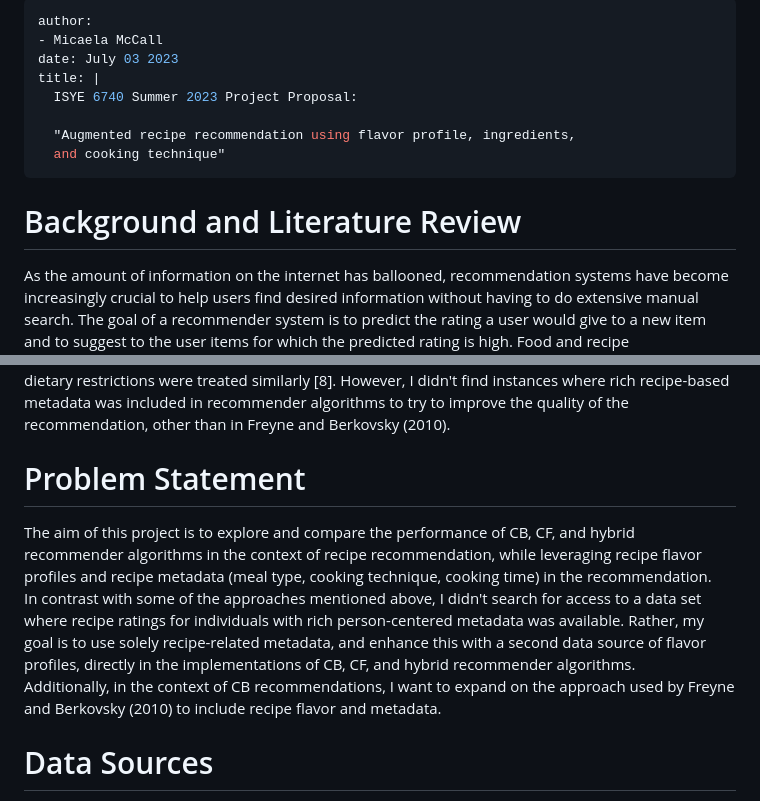
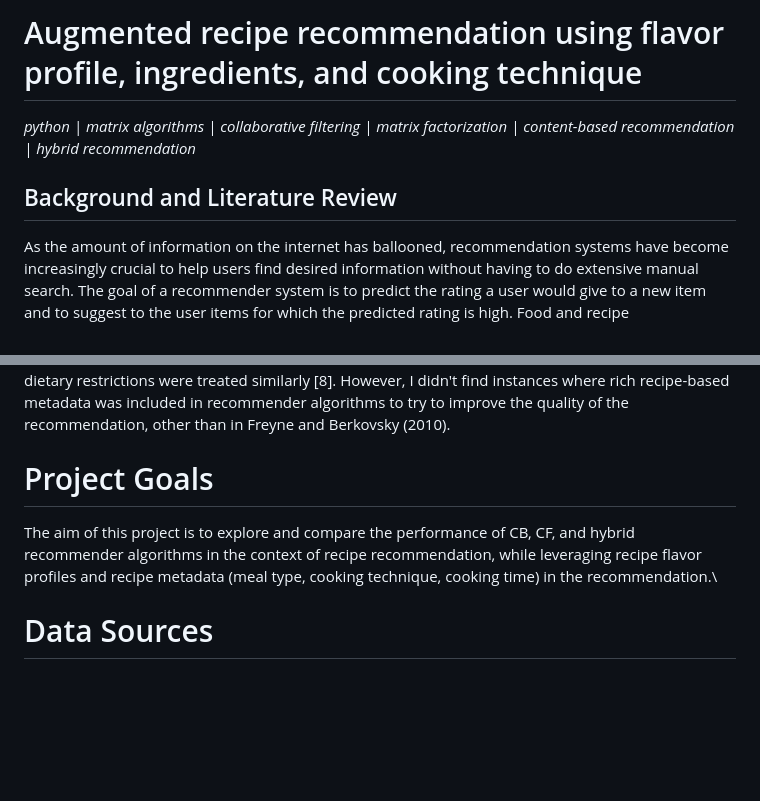
Before and after one commit to micaelamccall/recipe-recommendation, a Markdown page: README.md, 2 parts joined by grey strips. Drawn GitHub-style; blank space fills up the shorter version.

```diff
--- a/README.md
+++ b/README.md
@@ -1,15 +1,9 @@
----
-author:
-- Micaela McCall
-date: July 03 2023
-title: |
-  ISYE 6740 Summer 2023 Project Proposal:
+# Augmented recipe recommendation using flavor profile, ingredients, and cooking technique
 
-  "Augmented recipe recommendation using flavor profile, ingredients,
-  and cooking technique"
----
+*python | matrix algorithms | collaborative filtering | matrix factorization | content-based recommendation | hybrid recommendation*
 
-# Background and Literature Review
+
+## Background and Literature Review
 
 As the amount of information on the internet has ballooned,
 recommendation systems have become increasingly crucial to help users
@@ -69,22 +63,14 @@ didn't find instances where rich recipe-based metadata was included in
 recommender algorithms to try to improve the quality of the
 recommendation, other than in Freyne and Berkovsky (2010).
 
-# Problem Statement
+
+# Project Goals
 
 The aim of this project is to explore and compare the performance of CB,
 CF, and hybrid recommender algorithms in the context of recipe
 recommendation, while leveraging recipe flavor profiles and recipe
 metadata (meal type, cooking technique, cooking time) in the
 recommendation.\
-In contrast with some of the approaches mentioned above, I didn't search
-for access to a data set where recipe ratings for individuals with rich
-person-centered metadata was available. Rather, my goal is to use solely
-recipe-related metadata, and enhance this with a second data source of
-flavor profiles, directly in the implementations of CB, CF, and hybrid
-recommender algorithms.\
-Additionally, in the context of CB recommendations, I want to expand on
-the approach used by Freyne and Berkovsky (2010) to include recipe
-flavor and metadata.
 
 # Data Sources
 
```
Also changed, not shown: other parts of README.md (+112 -57 lines).
